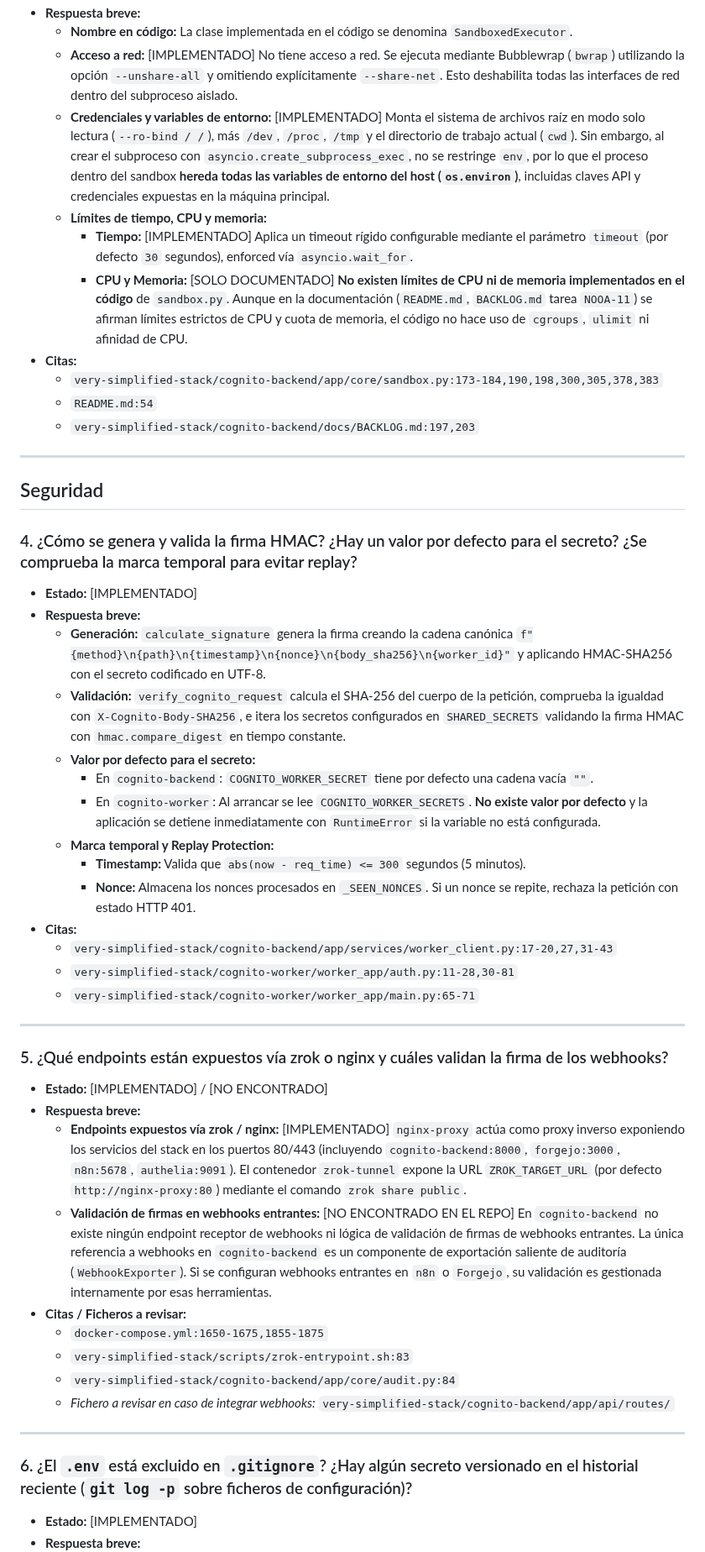
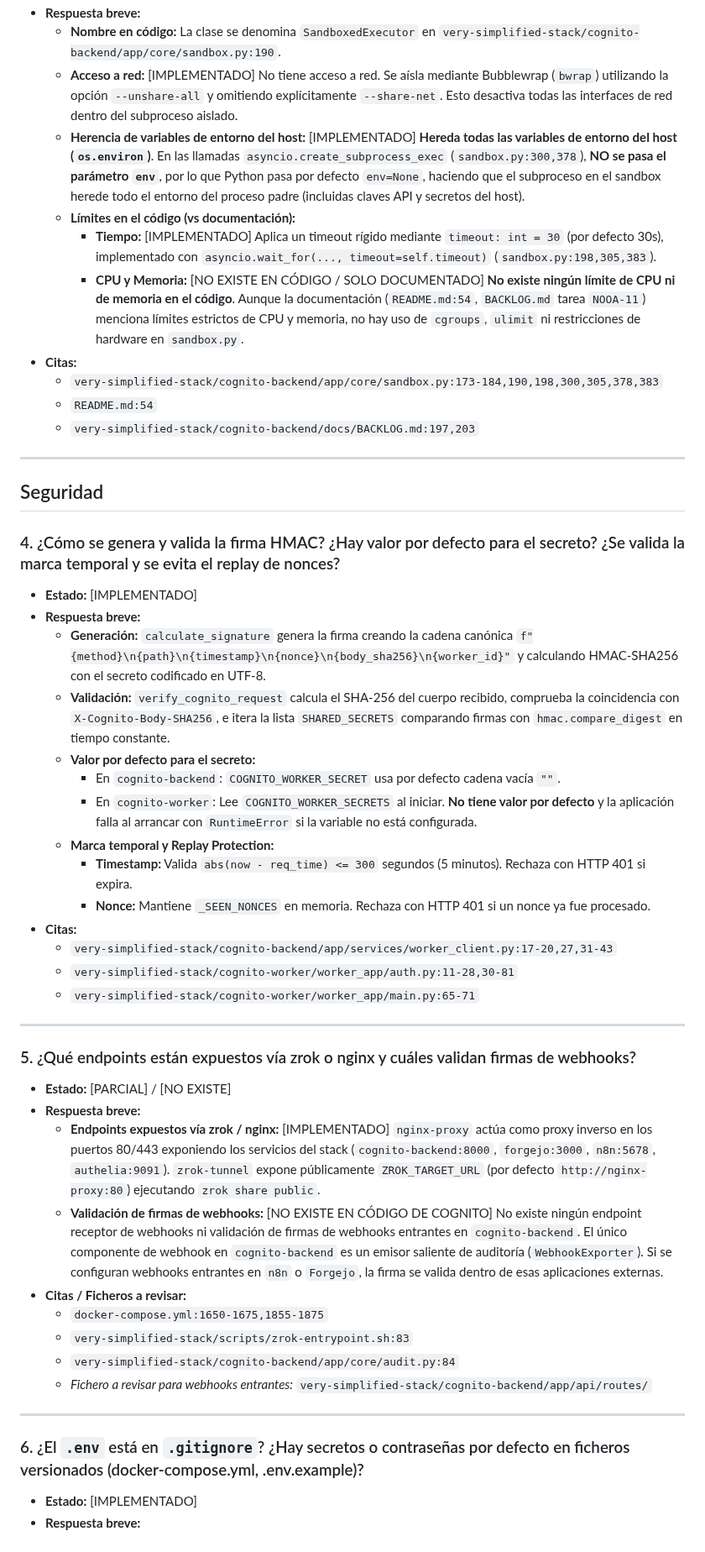
Before and after one commit to Axlfc/connect-core, a Markdown page: docs/preguntas_respuestas.md, the part around one of its changes. Shown at 84% size. GitHub-like rendering.

```diff
--- a/docs/preguntas_respuestas.md
+++ b/docs/preguntas_respuestas.md
@@ -51,10 +51,10 @@ Este documento reúne el análisis de arquitectura, ejecución, seguridad, opera
 - **Respuesta breve:**
-  - **Nombre en código:** La clase implementada en el código se denomina `SandboxedExecutor`.
-  - **Acceso a red:** [IMPLEMENTADO] No tiene acceso a red. Se ejecuta mediante Bubblewrap (`bwrap`) utilizando la opción `--unshare-all` y omitiendo explícitamente `--share-net`. Esto deshabilita todas las interfaces de red dentro del subproceso aislado.
-  - **Credenciales y variables de entorno:** [IMPLEMENTADO] Monta el sistema de archivos raíz en modo solo lectura (`--ro-bind / /`), más `/dev`, `/proc`, `/tmp` y el directorio de trabajo actual (`cwd`). Sin embargo, al crear el subproceso con `asyncio.create_subprocess_exec`, no se restringe `env`, por lo que el proceso dentro del sandbox **hereda todas las variables de entorno del host (`os.environ`)**, incluidas claves API y credenciales expuestas en la máquina principal.
-  - **Límites de tiempo, CPU y memoria:**
-    - **Tiempo:** [IMPLEMENTADO] Aplica un timeout rígido configurable mediante el parámetro `timeout` (por defecto `30` segundos), enforced vía `asyncio.wait_for`.
-    - **CPU y Memoria:** [SOLO DOCUMENTADO] **No existen límites de CPU ni de memoria implementados en el código** de `sandbox.py`. Aunque en la documentación (`README.md`, `BACKLOG.md` tarea `NOOA-11`) se afirman límites estrictos de CPU y cuota de memoria, el código no hace uso de `cgroups`, `ulimit` ni afinidad de CPU.
+  - **Nombre en código:** La clase se denomina `SandboxedExecutor` en `very-simplified-stack/cognito-backend/app/core/sandbox.py:190`.
+  - **Acceso a red:** [IMPLEMENTADO] No tiene acceso a red. Se aísla mediante Bubblewrap (`bwrap`) utilizando la opción `--unshare-all` y omitiendo explícitamente `--share-net`. Esto desactiva todas las interfaces de red dentro del subproceso aislado.
+  - **Herencia de variables de entorno del host:** [IMPLEMENTADO] **Hereda todas las variables de entorno del host (`os.environ`)**. En las llamadas `asyncio.create_subprocess_exec` (`sandbox.py:300,378`), **NO se pasa el parámetro `env`**, por lo que Python pasa por defecto `env=None`, haciendo que el subproceso en el sandbox herede todo el entorno del proceso padre (incluidas claves API y secretos del host).
+  - **Límites en el código (vs documentación):**
+    - **Tiempo:** [IMPLEMENTADO] Aplica un timeout rígido mediante `timeout: int = 30` (por defecto 30s), implementado con `asyncio.wait_for(..., timeout=self.timeout)` (`sandbox.py:198,305,383`).
+    - **CPU y Memoria:** [NO EXISTE EN CÓDIGO / SOLO DOCUMENTADO] **No existe ningún límite de CPU ni de memoria en el código**. Aunque la documentación (`README.md:54`, `BACKLOG.md` tarea `NOOA-11`) menciona límites estrictos de CPU y memoria, no hay uso de `cgroups`, `ulimit` ni restricciones de hardware en `sandbox.py`.
 - **Citas:**
   - `very-simplified-stack/cognito-backend/app/core/sandbox.py:173-184,190,198,300,305,378,383`
   - `README.md:54`
@@ -64,18 +64,18 @@ Este documento reúne el análisis de arquitectura, ejecución, seguridad, opera
 
 ## Seguridad
 
-### 4. ¿Cómo se genera y valida la firma HMAC? ¿Hay un valor por defecto para el secreto? ¿Se comprueba la marca temporal para evitar replay?
+### 4. ¿Cómo se genera y valida la firma HMAC? ¿Hay valor por defecto para el secreto? ¿Se valida la marca temporal y se evita el replay de nonces?
 
 - **Estado:** [IMPLEMENTADO]
 - **Respuesta breve:**
-  - **Generación:** `calculate_signature` genera la firma creando la cadena canónica `f"{method}\n{path}\n{timestamp}\n{nonce}\n{body_sha256}\n{worker_id}"` y aplicando HMAC-SHA256 con el secreto codificado en UTF-8.
-  - **Validación:** `verify_cognito_request` calcula el SHA-256 del cuerpo de la petición, comprueba la igualdad con `X-Cognito-Body-SHA256`, e itera los secretos configurados en `SHARED_SECRETS` validando la firma HMAC con `hmac.compare_digest` en tiempo constante.
+  - **Generación:** `calculate_signature` genera la firma creando la cadena canónica `f"{method}\n{path}\n{timestamp}\n{nonce}\n{body_sha256}\n{worker_id}"` y calculando HMAC-SHA256 con el secreto codificado en UTF-8.
+  - **Validación:** `verify_cognito_request` calcula el SHA-256 del cuerpo recibido, comprueba la coincidencia con `X-Cognito-Body-SHA256`, e itera la lista `SHARED_SECRETS` comparando firmas con `hmac.compare_digest` en tiempo constante.
   - **Valor por defecto para el secreto:**
-    - En `cognito-backend`: `COGNITO_WORKER_SECRET` tiene por defecto una cadena vacía `""`.
-    - En `cognito-worker`: Al arrancar se lee `COGNITO_WORKER_SECRETS`. **No existe valor por defecto** y la aplicación se detiene inmediatamente con `RuntimeError` si la variable no está configurada.
+    - En `cognito-backend`: `COGNITO_WORKER_SECRET` usa por defecto cadena vacía `""`.
+    - En `cognito-worker`: Lee `COGNITO_WORKER_SECRETS` al iniciar. **No tiene valor por defecto** y la aplicación falla al arrancar con `RuntimeError` si la variable no está configurada.
   - **Marca temporal y Replay Protection:**
-    - **Timestamp:** Valida que `abs(now - req_time) <= 300` segundos (5 minutos).
-    - **Nonce:** Almacena los nonces procesados en `_SEEN_NONCES`. Si un nonce se repite, rechaza la petición con estado HTTP 401.
+    - **Timestamp:** Valida `abs(now - req_time) <= 300` segundos (5 minutos). Rechaza con HTTP 401 si expira.
+    - **Nonce:** Mantiene `_SEEN_NONCES` en memoria. Rechaza con HTTP 401 si un nonce ya fue procesado.
 - **Citas:**
   - `very-simplified-stack/cognito-backend/app/services/worker_client.py:17-20,27,31-43`
   - `very-simplified-stack/cognito-worker/worker_app/auth.py:11-28,30-81`
@@ -83,21 +83,21 @@ Este documento reúne el análisis de arquitectura, ejecución, seguridad, opera
 
 ---
 
-### 5. ¿Qué endpoints están expuestos vía zrok o nginx y cuáles validan la firma de los webhooks?
+### 5. ¿Qué endpoints están expuestos vía zrok o nginx y cuáles validan firmas de webhooks?
 
-- **Estado:** [IMPLEMENTADO] / [NO ENCONTRADO]
+- **Estado:** [PARCIAL] / [NO EXISTE]
 - **Respuesta breve:**
-  - **Endpoints expuestos vía zrok / nginx:** [IMPLEMENTADO] `nginx-proxy` actúa como proxy inverso exponiendo los servicios del stack en los puertos 80/443 (incluyendo `cognito-backend:8000`, `forgejo:3000`, `n8n:5678`, `authelia:9091`). El contenedor `zrok-tunnel` expone la URL `ZROK_TARGET_URL` (por defecto `http://nginx-proxy:80`) mediante el comando `zrok share public`.
-  - **Validación de firmas en webhooks entrantes:** [NO ENCONTRADO EN EL REPO] En `cognito-backend` no existe ningún endpoint receptor de webhooks ni lógica de validación de firmas de webhooks entrantes. La única referencia a webhooks en `cognito-backend` es un componente de exportación saliente de auditoría (`WebhookExporter`). Si se configuran webhooks entrantes en `n8n` o `Forgejo`, su validación es gestionada internamente por esas herramientas.
+  - **Endpoints expuestos vía zrok / nginx:** [IMPLEMENTADO] `nginx-proxy` actúa como proxy inverso en los puertos 80/443 exponiendo los servicios del stack (`cognito-backend:8000`, `forgejo:3000`, `n8n:5678`, `authelia:9091`). `zrok-tunnel` expone públicamente `ZROK_TARGET_URL` (por defecto `http://nginx-proxy:80`) ejecutando `zrok share public`.
+  - **Validación de firmas de webhooks:** [NO EXISTE EN CÓDIGO DE COGNITO] No existe ningún endpoint receptor de webhooks ni validación de firmas de webhooks entrantes en `cognito-backend`. El único componente de webhook en `cognito-backend` es un emisor saliente de auditoría (`WebhookExporter`). Si se configuran webhooks entrantes en `n8n` o `Forgejo`, la firma se valida dentro de esas aplicaciones externas.
 - **Citas / Ficheros a revisar:**
   - `docker-compose.yml:1650-1675,1855-1875`
   - `very-simplified-stack/scripts/zrok-entrypoint.sh:83`
   - `very-simplified-stack/cognito-backend/app/core/audit.py:84`
-  - *Fichero a revisar en caso de integrar webhooks:* `very-simplified-stack/cognito-backend/app/api/routes/`
+  - *Fichero a revisar para webhooks entrantes:* `very-simplified-stack/cognito-backend/app/api/routes/`
 
 ---
 
-### 6. ¿El `.env` está excluido en `.gitignore`? ¿Hay algún secreto versionado en el historial reciente (`git log -p` sobre ficheros de configuración)?
+### 6. ¿El `.env` está en `.gitignore`? ¿Hay secretos o contraseñas por defecto en ficheros versionados (docker-compose.yml, .env.example)?
 
 - **Estado:** [IMPLEMENTADO]
 - **Respuesta breve:**
```
Also changed, not shown: other parts of docs/preguntas_respuestas.md (+83 -76 lines), docs/propuestas_cognito.md (added, +153 -0 lines), docs/riesgos_nuevas_funciones.md (added, +79 -0 lines).
